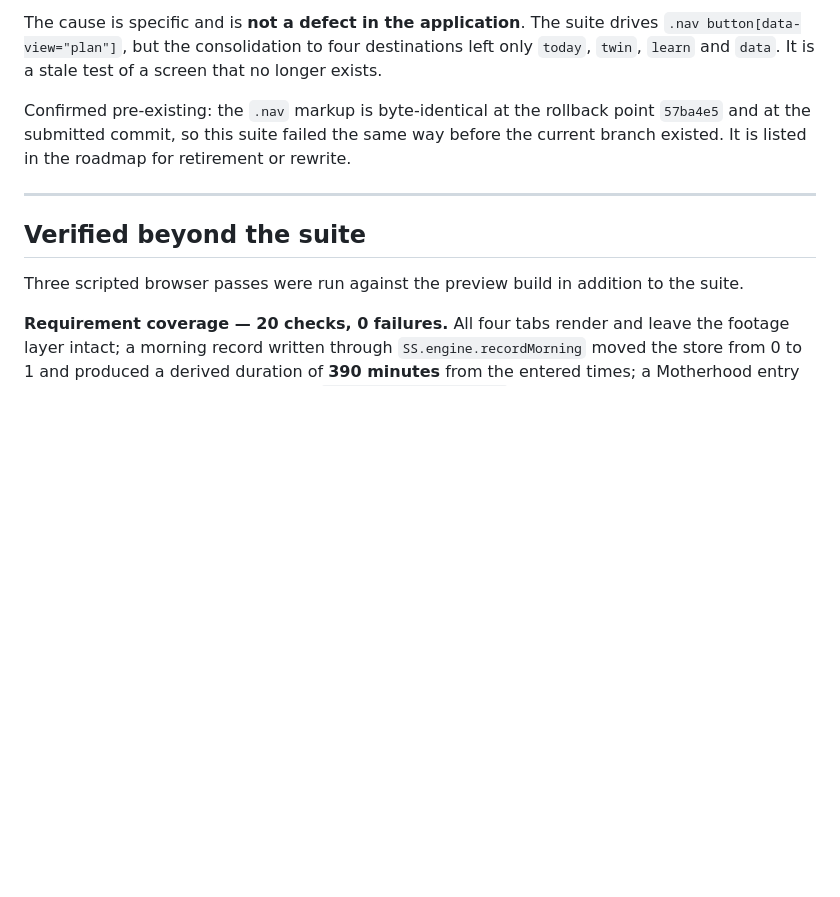
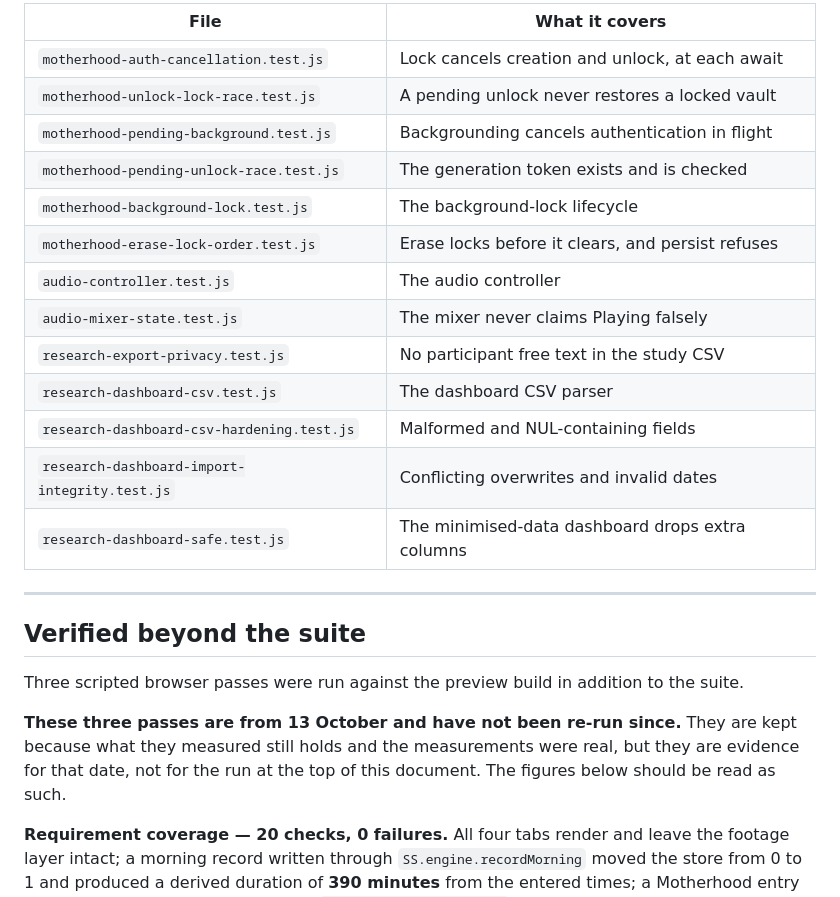
Before and after one commit to insiyahdiwan400-debug/SleepSphere, a Markdown page: submission/TEST-RESULTS.md, the part around one of its changes. Drawn GitHub-style; blank space fills up the shorter version.

```diff
--- a/submission/TEST-RESULTS.md
+++ b/submission/TEST-RESULTS.md
@@ -80,13 +136,19 @@ contributes **0 checks**, passed or failed.
 
-The cause is specific and is **not a defect in the application**. The suite
-drives `.nav button[data-view="plan"]`, but the consolidation to four
-destinations left only `today`, `twin`, `learn` and `data`. It is a stale
-test of a screen that no longer exists.
-
-Confirmed pre-existing: the `.nav` markup is byte-identical at the rollback
-point `57ba4e5` and at the submitted commit, so this suite failed the same
-way before the current branch existed. It is listed in the roadmap for
-retirement or rewrite.
+| File | What it covers |
+|---|---|
+| `motherhood-auth-cancellation.test.js` | Lock cancels creation and unlock, at each await |
+| `motherhood-unlock-lock-race.test.js` | A pending unlock never restores a locked vault |
+| `motherhood-pending-background.test.js` | Backgrounding cancels authentication in flight |
+| `motherhood-pending-unlock-race.test.js` | The generation token exists and is checked |
+| `motherhood-background-lock.test.js` | The background-lock lifecycle |
+| `motherhood-erase-lock-order.test.js` | Erase locks before it clears, and persist refuses |
+| `audio-controller.test.js` | The audio controller |
+| `audio-mixer-state.test.js` | The mixer never claims Playing falsely |
+| `research-export-privacy.test.js` | No participant free text in the study CSV |
+| `research-dashboard-csv.test.js` | The dashboard CSV parser |
+| `research-dashboard-csv-hardening.test.js` | Malformed and NUL-containing fields |
+| `research-dashboard-import-integrity.test.js` | Conflicting overwrites and invalid dates |
+| `research-dashboard-safe.test.js` | The minimised-data dashboard drops extra columns |
 
 ---
 
@@ -94,6 +156,11 @@ retirement or rewrite.
 
 Three scripted browser passes were run against the preview build in addition
 to the suite.
+
+**These three passes are from 13 October and have not been re-run since.**
+They are kept because what they measured still holds and the measurements
+were real, but they are evidence for that date, not for the run at the top
+of this document. The figures below should be read as such.
 
 **Requirement coverage — 20 checks, 0 failures.** All four tabs render and
 leave the footage layer intact; a morning record written through
```
Also changed, not shown: other parts of submission/TEST-RESULTS.md (+93 -37 lines).
